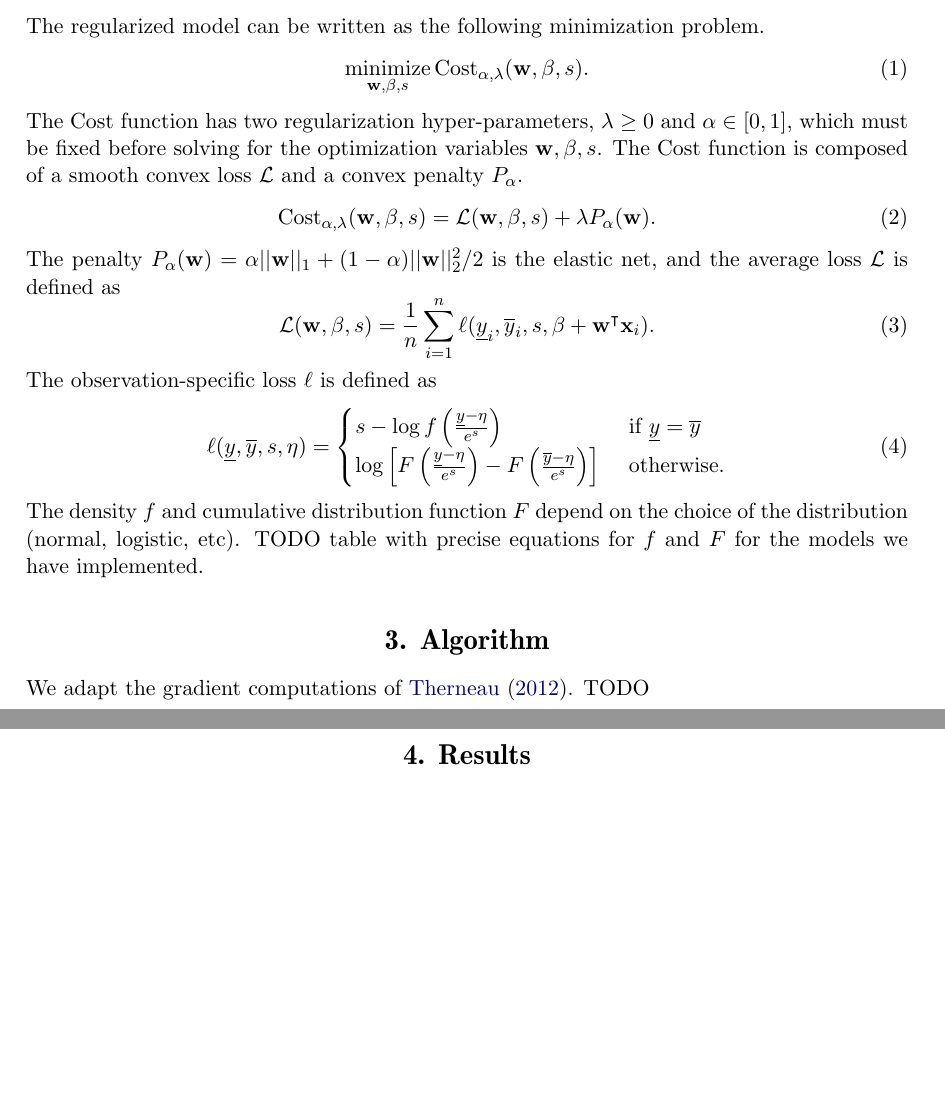
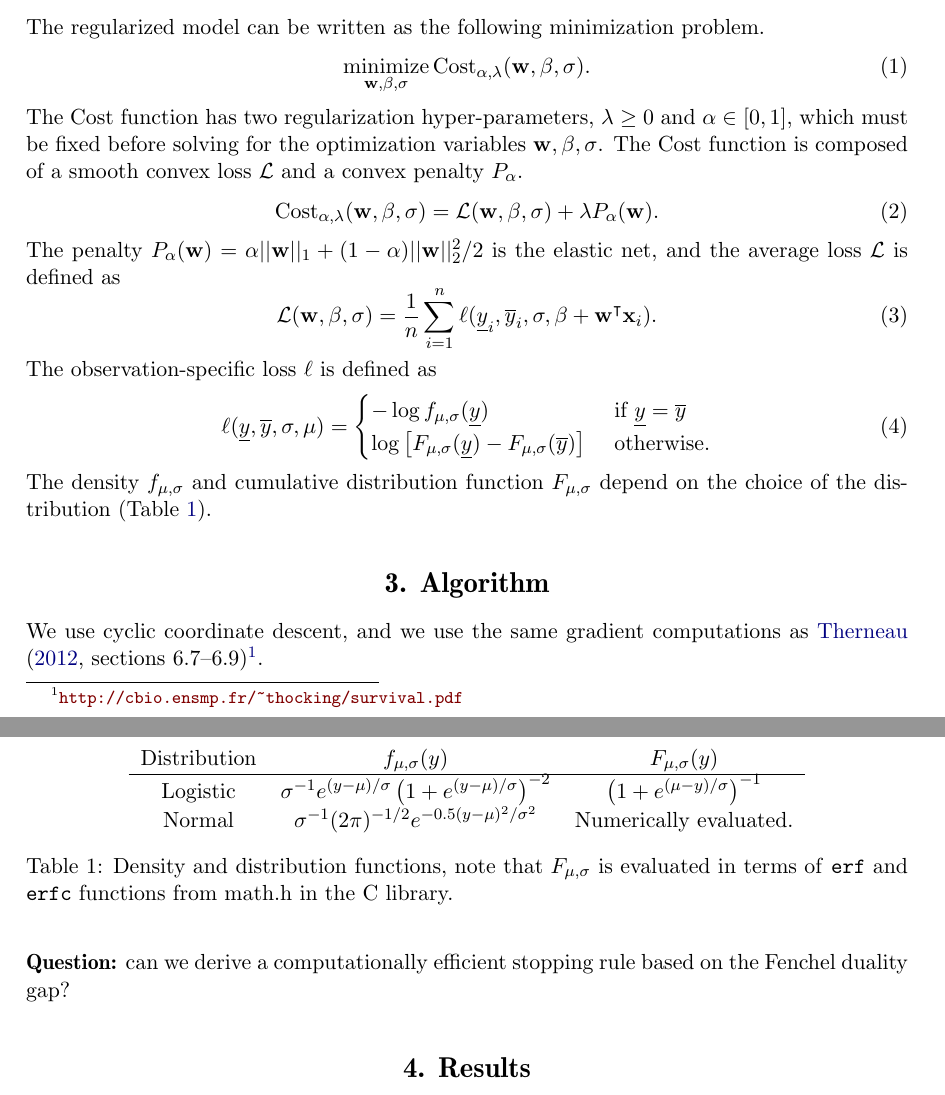
Before and after one commit to tdhock/iregnet-paper, a LaTeX document (KHARE-HOCKING-iregnet.tex): two parts of pages 2 and 3 of 4, joined at a grey line, cut so that both start at the same text, the shorter picture padded with empty space. Compiled offline with pdfLaTeX.

Commit message:
distributions in sigma

```diff
--- a/KHARE-HOCKING-iregnet.tex
+++ b/KHARE-HOCKING-iregnet.tex
@@ -150,19 +150,19 @@ problem.
   \minimize_{
     \mathbf w,
     \beta,
-    s
+    \sigma
   }
-  \Cost_{\alpha,\lambda}(\mathbf w, \beta, s).
+  \Cost_{\alpha,\lambda}(\mathbf w, \beta, \sigma).
 \end{equation}
 The Cost function has two regularization hyper-parameters,
 $\lambda\geq 0$ and $\alpha\in[0,1]$, which must be fixed before
-solving for the optimization variables $\mathbf w, \beta, s$. The Cost
+solving for the optimization variables $\mathbf w, \beta, \sigma$. The Cost
 function is composed of a smooth convex loss $\mathcal L$ and a convex
 penalty $P_\alpha$.
 \begin{equation}
   \label{eq:Cost_loss_pen}
-  \Cost_{\alpha,\lambda}(\mathbf w, \beta, s) =
-  \mathcal L(\mathbf w, \beta, s) +
+  \Cost_{\alpha,\lambda}(\mathbf w, \beta, \sigma) =
+  \mathcal L(\mathbf w, \beta, \sigma) +
   \lambda P_\alpha(\mathbf w).
 \end{equation}
 The penalty
@@ -170,11 +170,11 @@ $P_\alpha(\mathbf w)=\alpha||\mathbf w||_1 + (1-\alpha)||\mathbf
 w||_2^2/2$ is the elastic net, and the average loss $\mathcal L$ is defined as
 \begin{equation}
   \label{eq:Loss}
-  \mathcal L(\mathbf w, \beta, s) =
+  \mathcal L(\mathbf w, \beta, \sigma) =
   \frac 1 n \sum_{i=1}^n \ell(
   \underline y_i,
   \overline y_i,
-  s,
+  \sigma,
   \beta + \mathbf w^\intercal \mathbf x_i).
 \end{equation}
 The observation-specific loss $\ell$ is defined as
@@ -183,25 +183,45 @@ The observation-specific loss $\ell$ is defined as
 \ell(
   \underline y,
   \overline y,
-  s,
-  \eta
+  \sigma,
+  \mu
 )=
 \begin{cases}
-  s-\log f\left(\frac{\underline y - \eta}{e^s}\right) &
+  %s
+  -\log f_{\mu,\sigma}(\underline y) &
   \text{ if } \underline y = \overline y\\
   \log\left[
-    F\left(\frac{\underline y-\eta}{e^s}\right)-
-    F\left(\frac{\overline y-\eta}{e^s}\right)
+    F_{\mu,\sigma}(\underline y)-
+    F_{\mu,\sigma}(\overline y)
   \right] & \text{ otherwise.}
 \end{cases}
 \end{equation}
-The density $f$ and cumulative distribution function $F$ depend on the
-choice of the distribution (normal, logistic, etc). TODO table with
-precise equations for $f$ and $F$ for the models we have implemented.
+The density $f_{\mu,\sigma}$ and cumulative distribution function $F_{\mu,\sigma}$ depend on the
+choice of the distribution (Table~\ref{tab:distributions}).
+
+\begin{table}[h]
+  \centering
+  \begin{tabular}{ccc}
+    Distribution & $f_{\mu, \sigma}(y)$ & $F_{\mu, \sigma}(y)$ \\
+    \hline
+    Logistic & $\sigma^{-1} e^{(y-\mu)/\sigma} \left(1+e^{(y-\mu)/\sigma}\right)^{-2}$ &
+$\left(1+e^{(\mu-y)/\sigma}\right)^{-1}$ \\
+    Normal & $\sigma^{-1}(2\pi)^{-1/2} e^{-0.5(y-\mu)^2/\sigma^2}$ & Numerically evaluated.\\
+  \end{tabular}
+  \caption{Density and distribution functions, note that $F_{\mu,\sigma}$ is
+    evaluated in terms of \texttt{erf} and \texttt{erfc} functions
+    from math.h in the C library.}
+  \label{tab:distributions}
+\end{table}
 
 \section{Algorithm}
 
-We adapt the gradient computations of \citet{survival-manual}. TODO
+We use cyclic coordinate descent, and we use the same gradient
+computations as \citet[sections
+6.7--6.9]{survival-manual}\footnote{\url{http://cbio.ensmp.fr/~thocking/survival.pdf}}.
+
+\textbf{Question:} can we derive a computationally efficient stopping
+rule based on the Fenchel duality gap?
 
 \section{Results}
 
```
